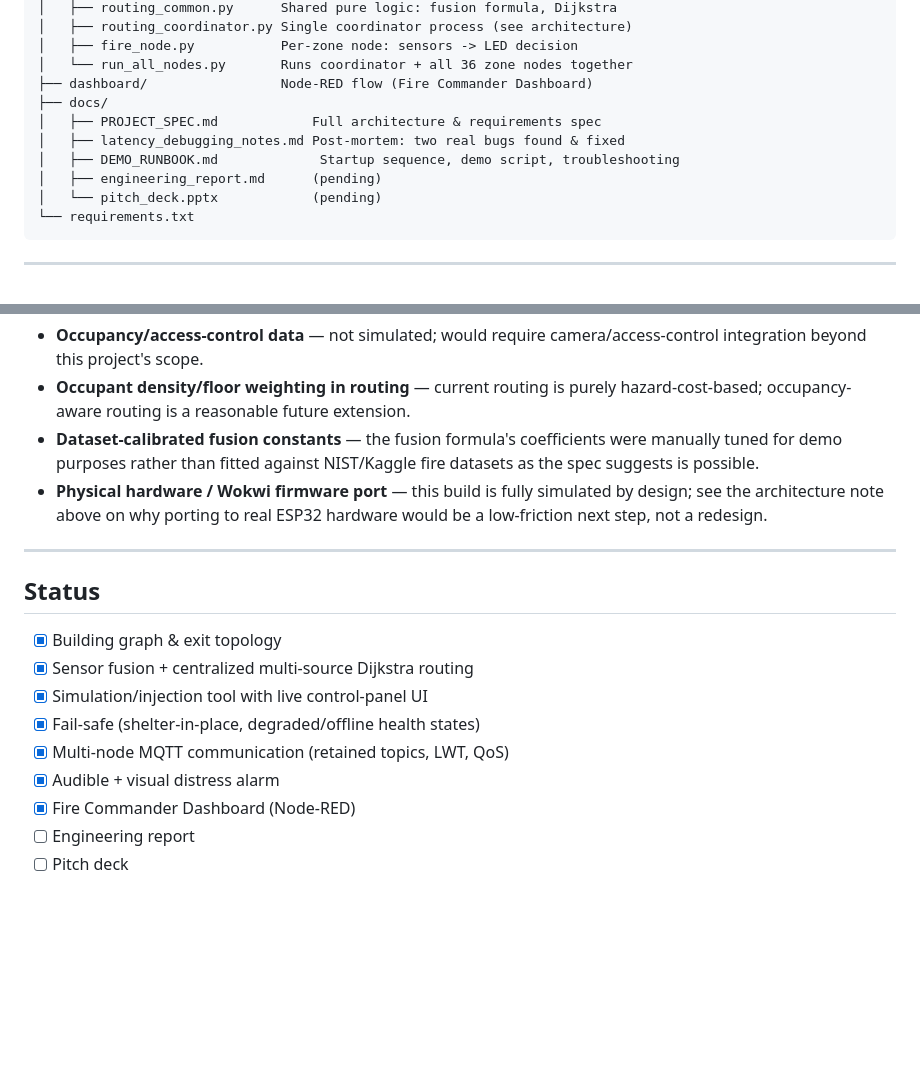
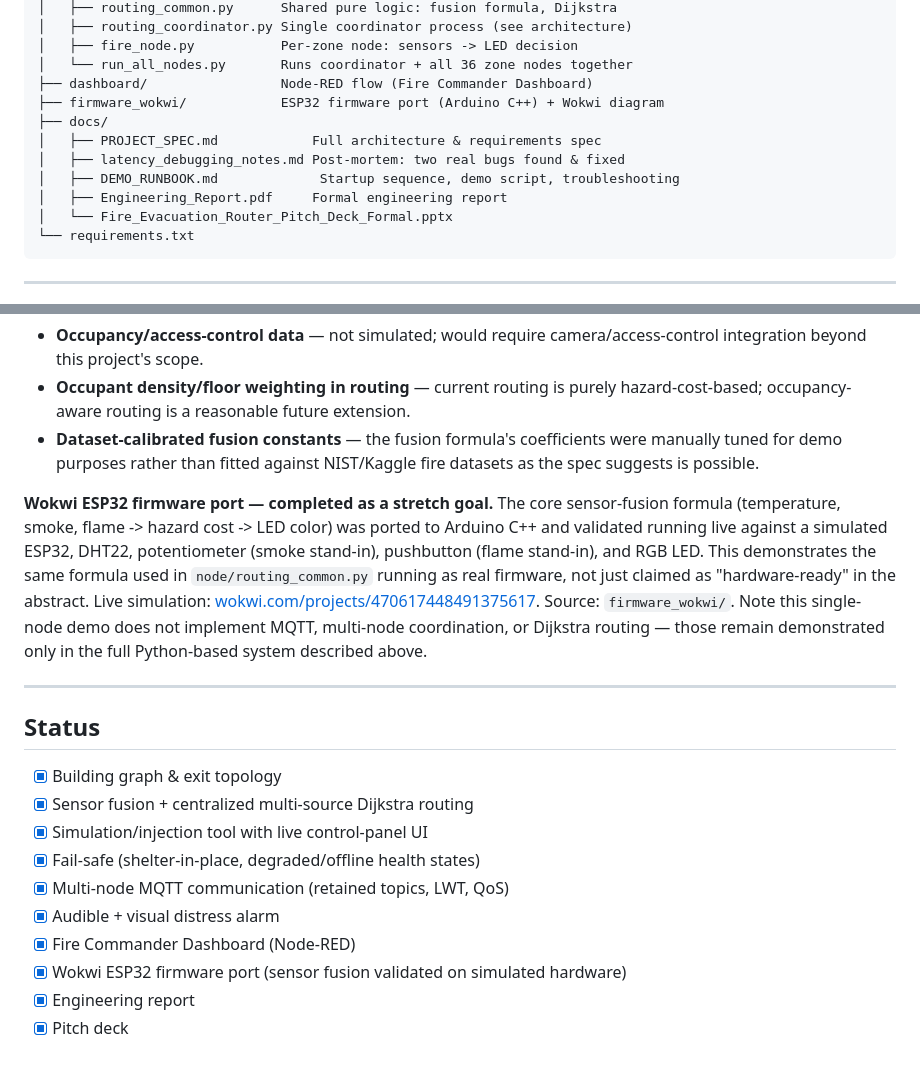
Before and after one commit to kishaunjith-S/fire-evac-router, a Markdown page: README.md, 2 parts joined by grey strips. Drawn GitHub-style; blank space fills up the shorter version.

Commit message:
Update README status, add Wokwi firmware port with link

````diff
--- a/README.md
+++ b/README.md
@@ -69,12 +69,13 @@ fire-evac-router/
 │   ├── fire_node.py           Per-zone node: sensors -> LED decision
 │   └── run_all_nodes.py       Runs coordinator + all 36 zone nodes together
 ├── dashboard/                 Node-RED flow (Fire Commander Dashboard)
+├── firmware_wokwi/            ESP32 firmware port (Arduino C++) + Wokwi diagram
 ├── docs/
 │   ├── PROJECT_SPEC.md            Full architecture & requirements spec
 │   ├── latency_debugging_notes.md Post-mortem: two real bugs found & fixed
 │   ├── DEMO_RUNBOOK.md             Startup sequence, demo script, troubleshooting
-│   ├── engineering_report.md      (pending)
-│   └── pitch_deck.pptx            (pending)
+│   ├── Engineering_Report.pdf     Formal engineering report
+│   └── Fire_Evacuation_Router_Pitch_Deck_Formal.pptx
 └── requirements.txt
 ```
 
@@ -143,9 +144,19 @@ time constraints, rather than left as silent gaps:
 - **Dataset-calibrated fusion constants** — the fusion formula's
   coefficients were manually tuned for demo purposes rather than fitted
   against NIST/Kaggle fire datasets as the spec suggests is possible.
-- **Physical hardware / Wokwi firmware port** — this build is fully
-  simulated by design; see the architecture note above on why porting to
-  real ESP32 hardware would be a low-friction next step, not a redesign.
+
+**Wokwi ESP32 firmware port — completed as a stretch goal.** The core
+sensor-fusion formula (temperature, smoke, flame -> hazard cost -> LED
+color) was ported to Arduino C++ and validated running live against a
+simulated ESP32, DHT22, potentiometer (smoke stand-in), pushbutton
+(flame stand-in), and RGB LED. This demonstrates the same formula used
+in `node/routing_common.py` running as real firmware, not just claimed
+as "hardware-ready" in the abstract. Live simulation:
+[wokwi.com/projects/470617448491375617](https://wokwi.com/projects/470617448491375617).
+Source: `firmware_wokwi/`. Note this single-node demo does not
+implement MQTT, multi-node coordination, or Dijkstra routing — those
+remain demonstrated only in the full Python-based system described
+above.
 
 ---
 
@@ -158,5 +169,6 @@ time constraints, rather than left as silent gaps:
 - [x] Multi-node MQTT communication (retained topics, LWT, QoS)
 - [x] Audible + visual distress alarm
 - [x] Fire Commander Dashboard (Node-RED)
-- [ ] Engineering report
-- [ ] Pitch deck
+- [x] Wokwi ESP32 firmware port (sensor fusion validated on simulated hardware)
+- [x] Engineering report
+- [x] Pitch deck
````
